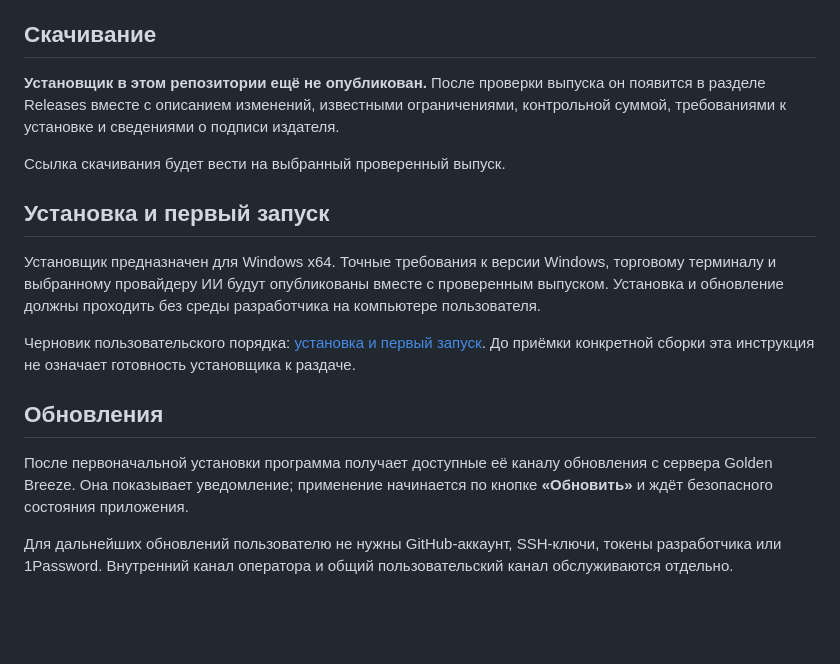
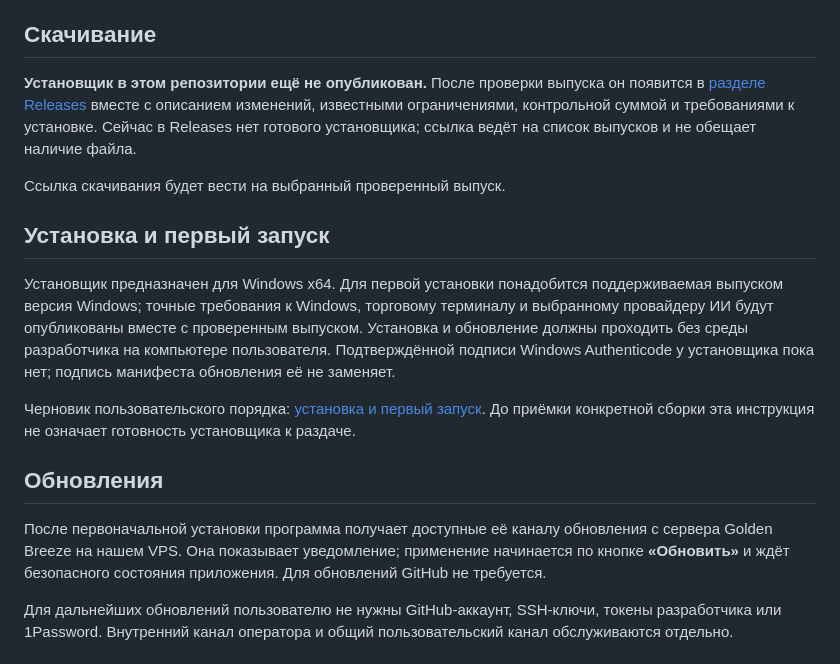
Before and after one commit to nikolaykazakovvs-ux/golden-breeze-releases, a Markdown page: README.md, the part around the change. Rendered like a GitHub page; blank space fills up the shorter version.

Commit message:
docs: clarify private distribution download and updates

```diff
--- a/README.md
+++ b/README.md
@@ -12,19 +12,19 @@ Golden Breeze объединяет Пульт управления, настро
 
 ## Скачивание
 
-**Установщик в этом репозитории ещё не опубликован.** После проверки выпуска он появится в разделе Releases вместе с описанием изменений, известными ограничениями, контрольной суммой, требованиями к установке и сведениями о подписи издателя.
+**Установщик в этом репозитории ещё не опубликован.** После проверки выпуска он появится в [разделе Releases](https://github.com/nikolaykazakovvs-ux/golden-breeze-releases/releases) вместе с описанием изменений, известными ограничениями, контрольной суммой и требованиями к установке. Сейчас в Releases нет готового установщика; ссылка ведёт на список выпусков и не обещает наличие файла.
 
 Ссылка скачивания будет вести на выбранный проверенный выпуск.
 
 ## Установка и первый запуск
 
-Установщик предназначен для Windows x64. Точные требования к версии Windows, торговому терминалу и выбранному провайдеру ИИ будут опубликованы вместе с проверенным выпуском. Установка и обновление должны проходить без среды разработчика на компьютере пользователя.
+Установщик предназначен для Windows x64. Для первой установки понадобится поддерживаемая выпуском версия Windows; точные требования к Windows, торговому терминалу и выбранному провайдеру ИИ будут опубликованы вместе с проверенным выпуском. Установка и обновление должны проходить без среды разработчика на компьютере пользователя. Подтверждённой подписи Windows Authenticode у установщика пока нет; подпись манифеста обновления её не заменяет.
 
 Черновик пользовательского порядка: [установка и первый запуск](docs/first-start.md). До приёмки конкретной сборки эта инструкция не означает готовность установщика к раздаче.
 
 ## Обновления
 
-После первоначальной установки программа получает доступные её каналу обновления с сервера Golden Breeze. Она показывает уведомление; применение начинается по кнопке **«Обновить»** и ждёт безопасного состояния приложения.
+После первоначальной установки программа получает доступные её каналу обновления с сервера Golden Breeze на нашем VPS. Она показывает уведомление; применение начинается по кнопке **«Обновить»** и ждёт безопасного состояния приложения. Для обновлений GitHub не требуется.
 
 Для дальнейших обновлений пользователю не нужны GitHub-аккаунт, SSH-ключи, токены разработчика или 1Password. Внутренний канал оператора и общий пользовательский канал обслуживаются отдельно.
 
```
